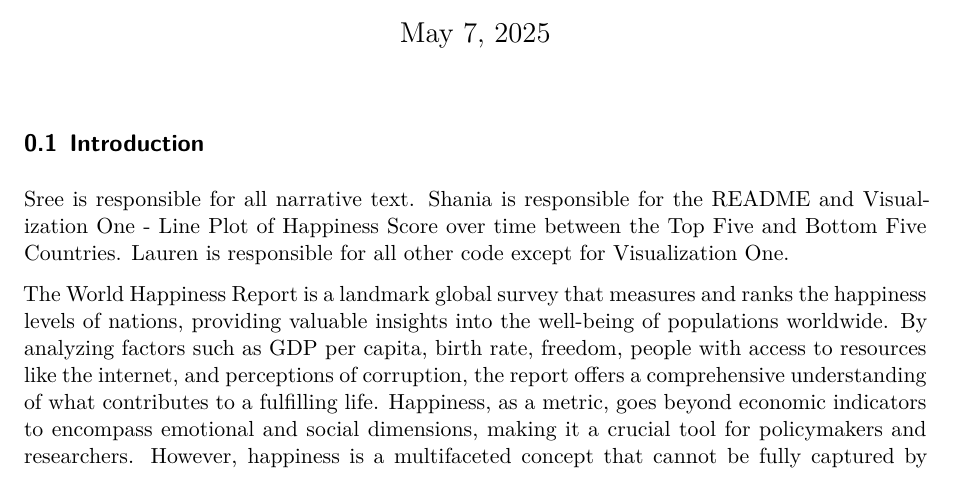
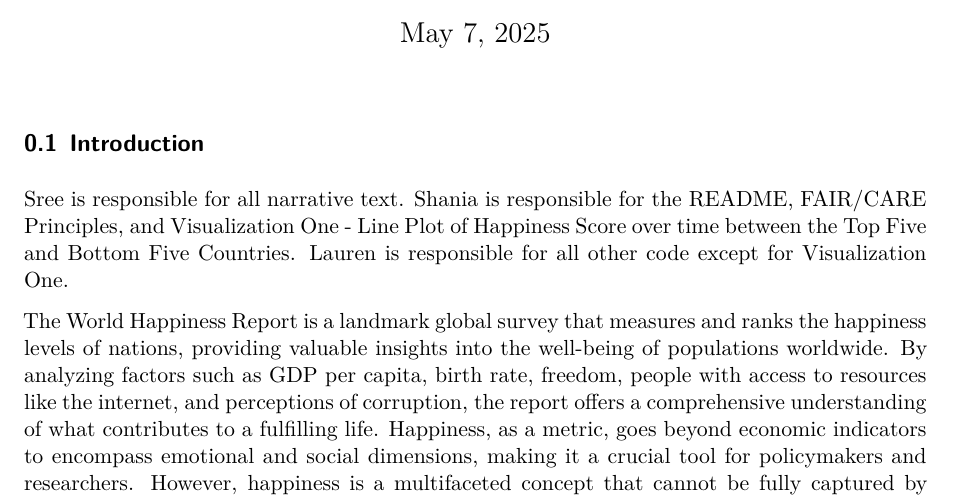
Before and after one commit to Stat184-Spring2025/Sec1_FP_Shania_Sree_Lauren, a Quarto document (final_project.qmd): part of page 1 of 26, cut so that both start at the same text. Rendered offline with R 4.5, knitr and Pandoc in place of Quarto, then LaTeX, with nearby package versions.

Commit message:
final_project.qmd

```diff
--- a/final_project.qmd
+++ b/final_project.qmd
@@ -27,7 +27,7 @@ code-appendix: true
 ---
 ## Introduction
 
-Sree is responsible for all narrative text. Shania is responsible for the README and Visualization One - Line Plot of Happiness Score over time between the Top Five and Bottom Five Countries. Lauren is responsible for all other code except for Visualization One.
+Sree is responsible for all narrative text. Shania is responsible for the README, FAIR/CARE Principles, and Visualization One - Line Plot of Happiness Score over time between the Top Five and Bottom Five Countries. Lauren is responsible for all other code except for Visualization One.
 
 The World Happiness Report is a landmark global survey that measures and ranks the happiness levels of nations, providing valuable insights into the well-being of populations worldwide. By analyzing factors such as GDP per capita, birth rate, freedom, people with access to resources like the internet, and perceptions of corruption, the report offers a comprehensive understanding of what contributes to a fulfilling life. Happiness, as a metric, goes beyond economic indicators to encompass emotional and social dimensions, making it a crucial tool for policymakers and researchers. However, happiness is a multifaceted concept that cannot be fully captured by a single measure, requiring a deeper examinations of cultural, environmental, and individual factors to truly understand what makes societies thrive and happy.
 
```
